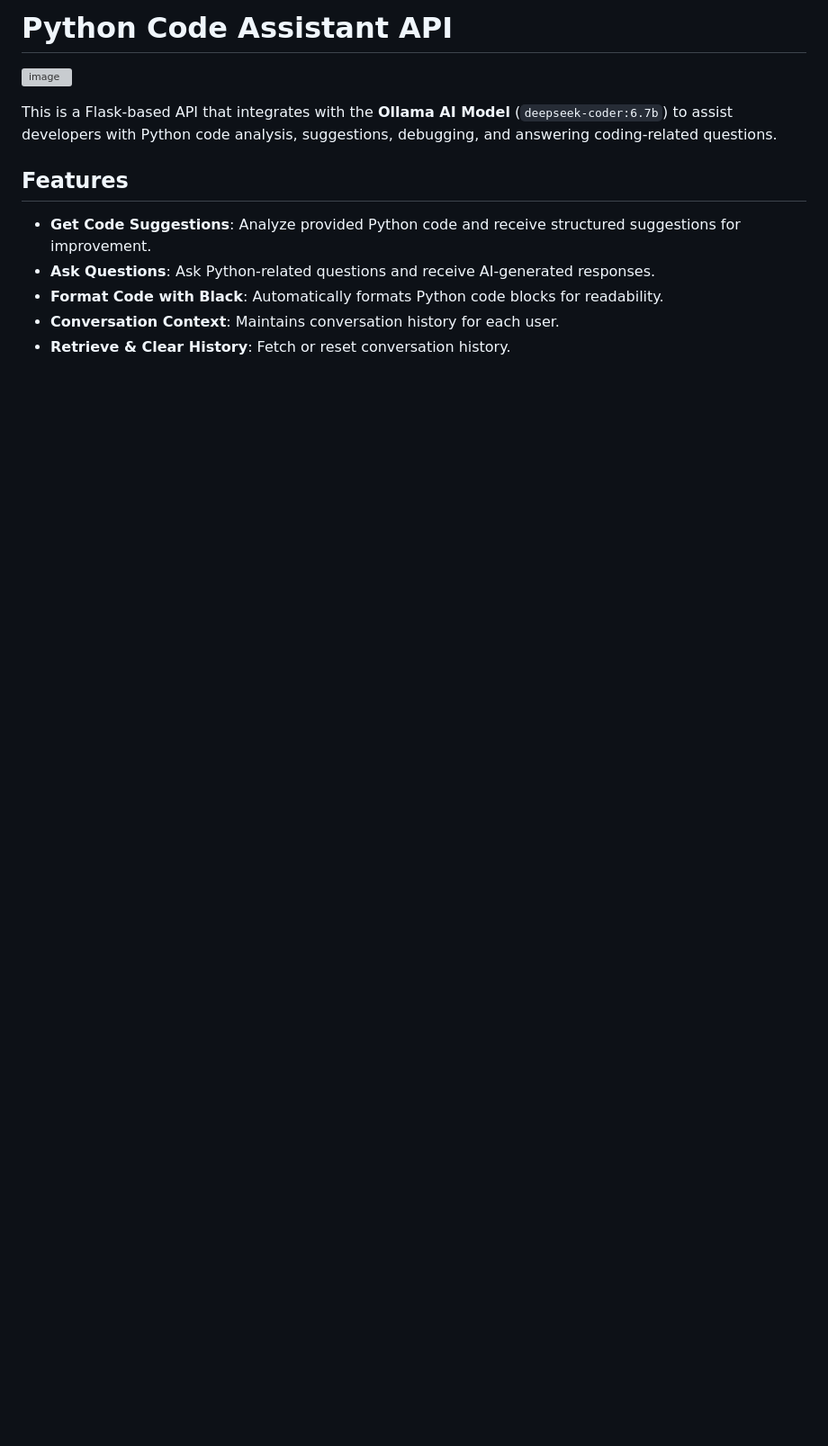
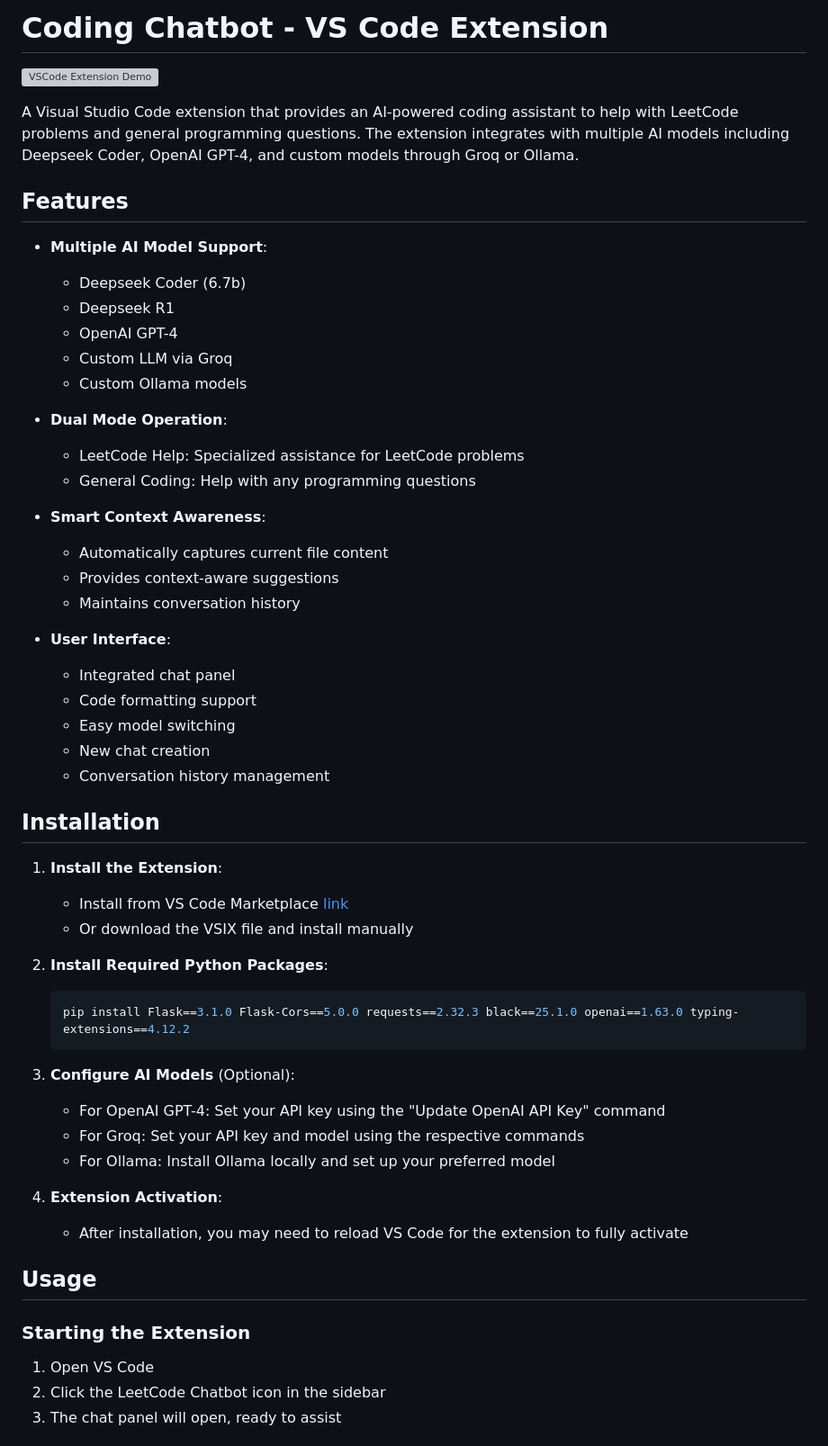
Before and after one commit to KebinLinn/leetcode-chatbot, a Markdown page: README.md, the part around one of its changes. Shown at 90% size. GitHub-like rendering; blank space fills up the shorter version; grey boxes are pictures that could not be loaded.

Commit message:
Updated README to better reflect code changes

````diff
--- a/README.md
+++ b/README.md
@@ -1,12 +1,57 @@
-# Python Code Assistant API
-![image](https://github.com/user-attachments/assets/ca86969c-a342-4687-a2ea-144218beba9b)
+# Coding Chatbot - VS Code Extension
+![VSCode Extension Demo](https://github.com/KebinLinn/leetcode-chatbot/raw/main/demo.gif)
 
-This is a Flask-based API that integrates with the **Ollama AI Model** (`deepseek-coder:6.7b`) to assist developers with Python code analysis, suggestions, debugging, and answering coding-related questions.
+A Visual Studio Code extension that provides an AI-powered coding assistant to help with LeetCode problems and general programming questions. The extension integrates with multiple AI models including Deepseek Coder, OpenAI GPT-4, and custom models through Groq or Ollama.
 
 ## Features
 
-- **Get Code Suggestions**: Analyze provided Python code and receive structured suggestions for improvement.
-- **Ask Questions**: Ask Python-related questions and receive AI-generated responses.
-- **Format Code with Black**: Automatically formats Python code blocks for readability.
-- **Conversation Context**: Maintains conversation history for each user.
-- **Retrieve & Clear History**: Fetch or reset conversation history.
+- **Multiple AI Model Support**:
+  - Deepseek Coder (6.7b)
+  - Deepseek R1
+  - OpenAI GPT-4
+  - Custom LLM via Groq
+  - Custom Ollama models
+
+- **Dual Mode Operation**:
+  - LeetCode Help: Specialized assistance for LeetCode problems
+  - General Coding: Help with any programming questions
+
+- **Smart Context Awareness**:
+  - Automatically captures current file content
+  - Provides context-aware suggestions
+  - Maintains conversation history
+
+- **User Interface**:
+  - Integrated chat panel
+  - Code formatting support
+  - Easy model switching
+  - New chat creation
+  - Conversation history management
+
+## Installation
+
+1. **Install the Extension**:
+   - Install from VS Code Marketplace [link](https://marketplace.visualstudio.com/items?itemName=kebinLin.leetcode-chatbot)
+   - Or download the VSIX file and install manually
+
+2. **Install Required Python Packages**:
+   ```bash
+   pip install Flask==3.1.0 Flask-Cors==5.0.0 requests==2.32.3 black==25.1.0 openai==1.63.0 typing-extensions==4.12.2
+   ```
+
+3. **Configure AI Models** (Optional):
+   - For OpenAI GPT-4: Set your API key using the "Update OpenAI API Key" command
+   - For Groq: Set your API key and model using the respective commands
+   - For Ollama: Install Ollama locally and set up your preferred model
+
+4. **Extension Activation**:
+   - After installation, you may need to reload VS Code for the extension to fully activate
+
+## Usage
+
+### Starting the Extension
+
+1. Open VS Code
+2. Click the LeetCode Chatbot icon in the sidebar
+3. The chat panel will open, ready to assist
+
````
Also changed, not shown: other parts of README.md (+70 -131 lines).
